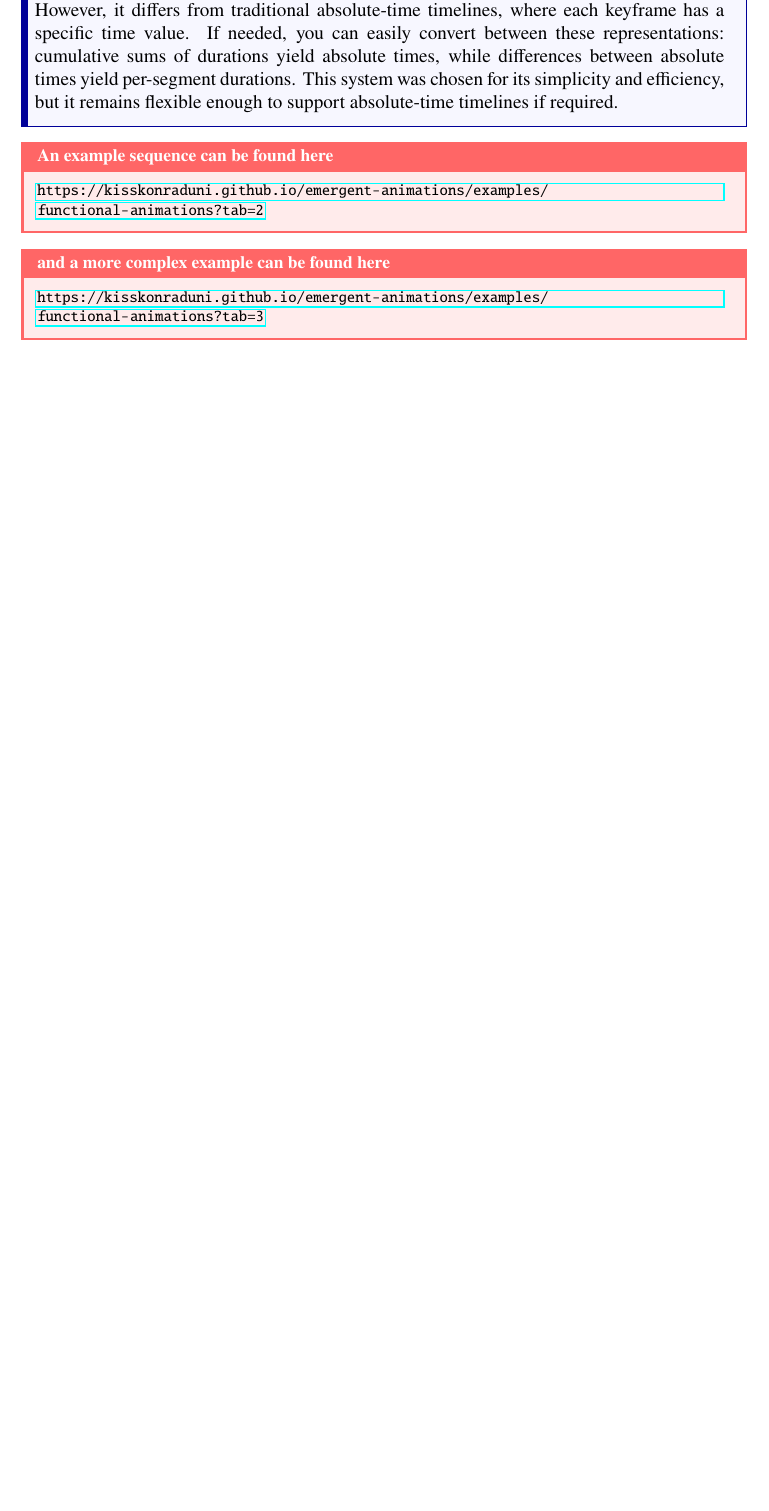
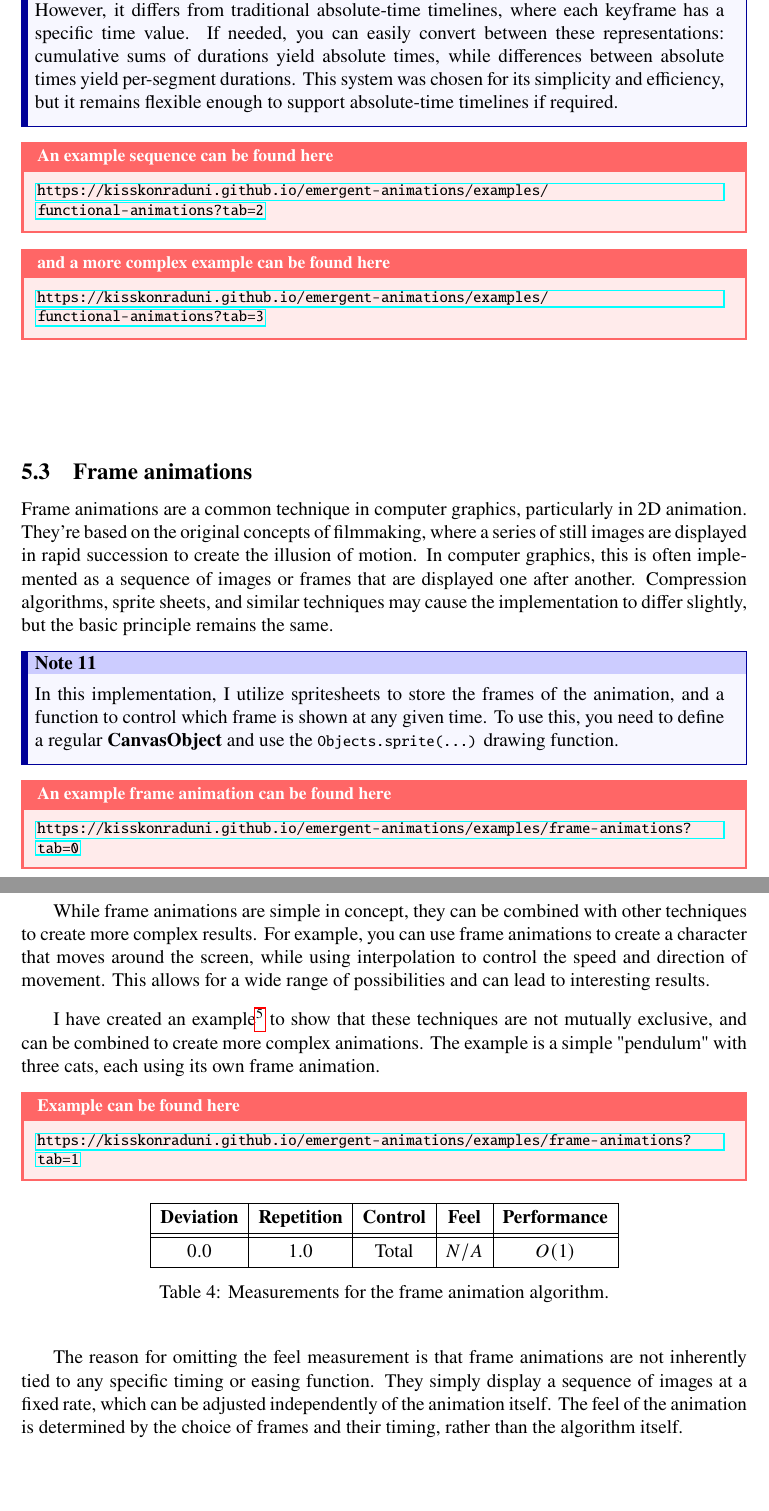
Before and after one commit to KissKonradUni/emergent-animations, a LaTeX document (docs/main.tex, which reads docs/sections/algorithms.tex): part of page 14 of 17 before the commit and two parts of pages 14 and 15 of 18 after it, the two joined at a grey line, cut so that both start at the same text, the shorter picture padded with empty space. Compiled offline with pdfLaTeX.

Commit message:
Enhance animation documentation and examples; add section on frame animations, and update related examples for clarity.

```diff
--- a/docs/sections/algorithms.tex
+++ b/docs/sections/algorithms.tex
@@ -144,3 +144,45 @@ A \textbf{timeline} is an ordered collection of animations (or sequences) that a
 
 \Example{https://kisskonraduni.github.io/emergent-animations/examples/functional-animations?tab=2}{An example sequence can be found here}
 \Example{https://kisskonraduni.github.io/emergent-animations/examples/functional-animations?tab=3}{and a more complex example can be found here}
+
+\vspace{60pt}
+
+\subsection{Frame animations}
+\label{subsec:frame-animations}
+
+Frame animations are a common technique in computer graphics, particularly in 2D animation. They're based on the original concepts of filmmaking, where a series of still images are displayed in rapid succession to create the illusion of motion. In computer graphics, this is often implemented as a sequence of images or frames that are displayed one after another. Compression algorithms, sprite sheets, and similar techniques may cause the implementation to differ slightly, but the basic principle remains the same.
+
+\begin{Note}
+    In this implementation, I utilize spritesheets to store the frames of the animation, and a function to control which frame is shown at any given time. To use this, you need to define a regular \textbf{CanvasObject} and use the {\footnotesize\texttt{Objects.sprite(...)}} drawing function.
+\end{Note}
+
+\Example{https://kisskonraduni.github.io/emergent-animations/examples/frame-animations?tab=0}{An example frame animation can be found here}
+
+\pagebreak
+
+While frame animations are simple in concept, they can be combined with other techniques to create more complex results. For example, you can use frame animations to create a character that moves around the screen, while using interpolation to control the speed and direction of movement. This allows for a wide range of possibilities and can lead to interesting results.
+
+I have created an example\footnote{
+    This is not intended as a serious example; I created it while experimenting with the implementation. Surprisingly, it demonstrates how frame animations can be combined with other techniques, such as interpolation and parenting, to create more complex animations. It also shows how the implementation can be used to create animations with minimal effort.
+} to show that these techniques are not mutually exclusive, and can be combined to create more complex animations. The example is a simple "pendulum" with three cats, each using its own frame animation.
+
+\Example{https://kisskonraduni.github.io/emergent-animations/examples/frame-animations?tab=1}{Example can be found here}
+
+\begin{table}[H]
+    \centering
+    \begin{tblr}{
+        colspec={|c|c|c|c|c|},
+        vlines = {abovepos = 1, belowpos = 1},
+        hlines,
+        hline{2} = {1}{-}{solid},
+        hline{2} = {2}{-}{solid},
+        row{1} = {font=\bfseries}
+    }
+        Deviation & Repetition & Control & Feel & Performance \\
+        \(0.0\) & \(1.0\) & Total & \(N/A\) & \(O(1)\) \\
+    \end{tblr}
+    \caption{Measurements for the frame animation algorithm.}
+    \label{tab:frame-animation-measurements}
+\end{table}
+
+The reason for omitting the feel measurement is that frame animations are not inherently tied to any specific timing or easing function. They simply display a sequence of images at a fixed rate, which can be adjusted independently of the animation itself. The feel of the animation is determined by the choice of frames and their timing, rather than the algorithm itself.
```
Also changed, not shown: 3 other files.
